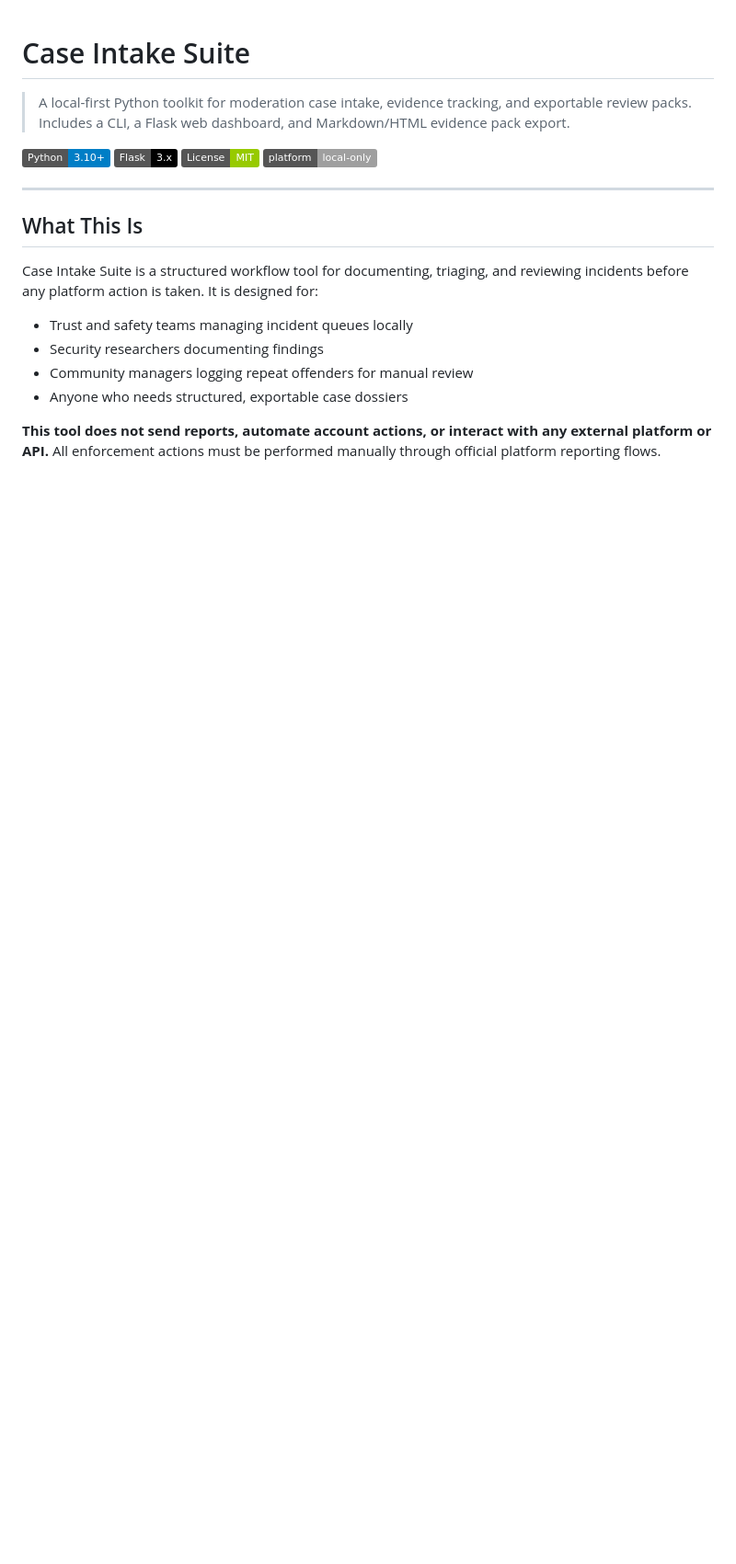
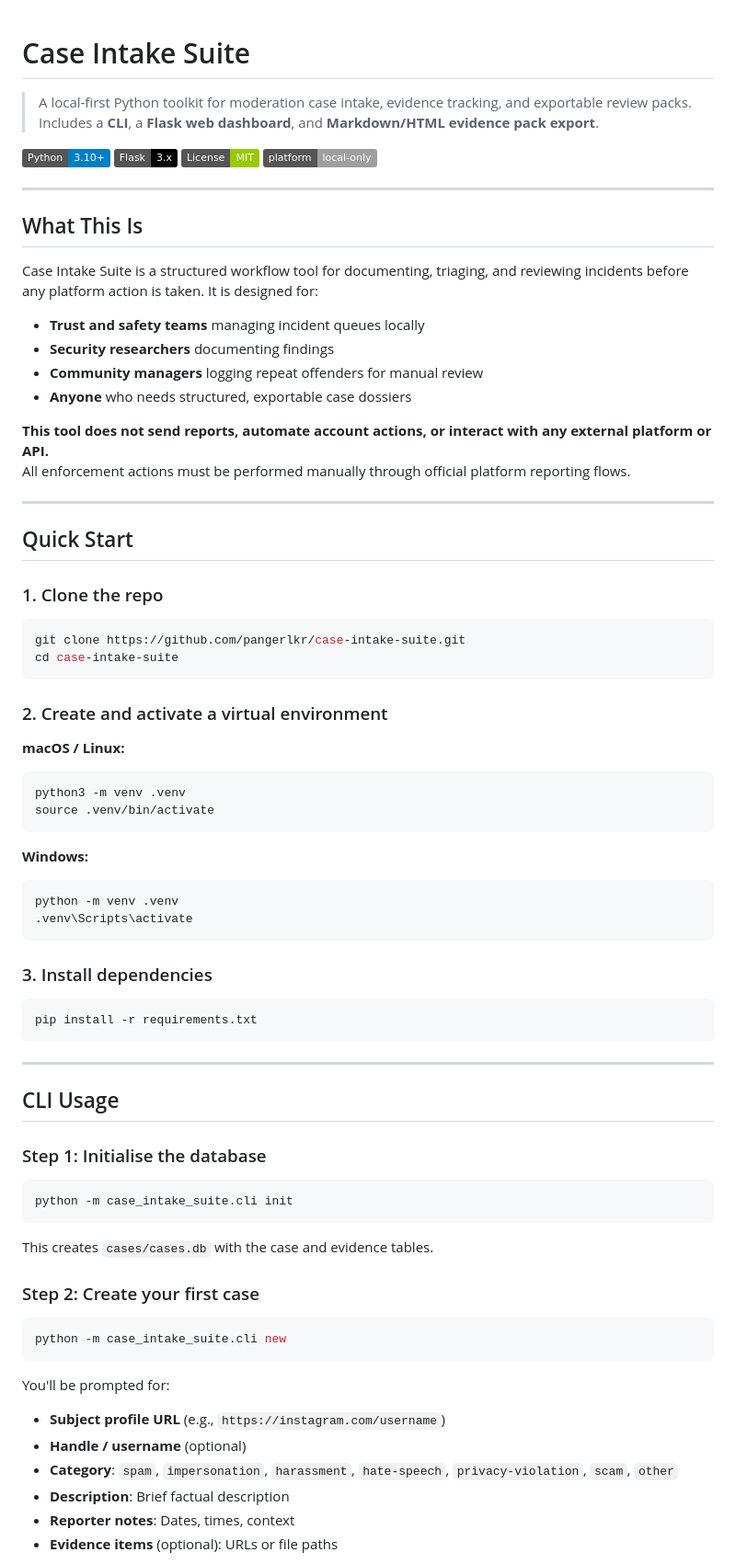
Before and after one commit to pangerlkr/case-intake-suite, a Markdown page: README.md, the part around one of its changes. Shown at 92% size. Rendered like a GitHub page; badges without logos; blank space fills up the shorter version.

````diff
--- a/README.md
+++ b/README.md
@@ -1,7 +1,7 @@
 # Case Intake Suite
 
 > A local-first Python toolkit for moderation case intake, evidence tracking, and exportable review packs.
-> Includes a CLI, a Flask web dashboard, and Markdown/HTML evidence pack export.
+> Includes a **CLI**, a **Flask web dashboard**, and **Markdown/HTML evidence pack export**.
 
 ![Python](https://img.shields.io/badge/Python-3.10%2B-blue?logo=python)
 ![Flask](https://img.shields.io/badge/Flask-3.x-black?logo=flask)
@@ -14,10 +14,68 @@
 
 Case Intake Suite is a structured workflow tool for documenting, triaging, and reviewing incidents before any platform action is taken. It is designed for:
 
-- Trust and safety teams managing incident queues locally
-- Security researchers documenting findings
-- Community managers logging repeat offenders for manual review
-- Anyone who needs structured, exportable case dossiers
+- **Trust and safety teams** managing incident queues locally
+- **Security researchers** documenting findings
+- **Community managers** logging repeat offenders for manual review
+- **Anyone** who needs structured, exportable case dossiers
 
 **This tool does not send reports, automate account actions, or interact with any external platform or API.**
 All enforcement actions must be performed manually through official platform reporting flows.
+
+---
+
+## Quick Start
+
+### 1. Clone the repo
+
+```bash
+git clone https://github.com/pangerlkr/case-intake-suite.git
+cd case-intake-suite
+```
+
+### 2. Create and activate a virtual environment
+
+**macOS / Linux:**
+```bash
+python3 -m venv .venv
+source .venv/bin/activate
+```
+
+**Windows:**
+```bash
+python -m venv .venv
+.venv\Scripts\activate
+```
+
+### 3. Install dependencies
+
+```bash
+pip install -r requirements.txt
+```
+
+---
+
+## CLI Usage
+
+### Step 1: Initialise the database
+
+```bash
+python -m case_intake_suite.cli init
+```
+
+This creates `cases/cases.db` with the case and evidence tables.
+
+### Step 2: Create your first case
+
+```bash
+python -m case_intake_suite.cli new
+```
+
+You'll be prompted for:
+- **Subject profile URL** (e.g., `https://instagram.com/username`)
+- **Handle / username** (optional)
+- **Category**: `spam`, `impersonation`, `harassment`, `hate-speech`, `privacy-violation`, `scam`, `other`
+- **Description**: Brief factual description
+- **Reporter notes**: Dates, times, context
+- **Evidence items** (optional): URLs or file paths
+
````
Also changed, not shown: other parts of README.md (+129 -87 lines).
